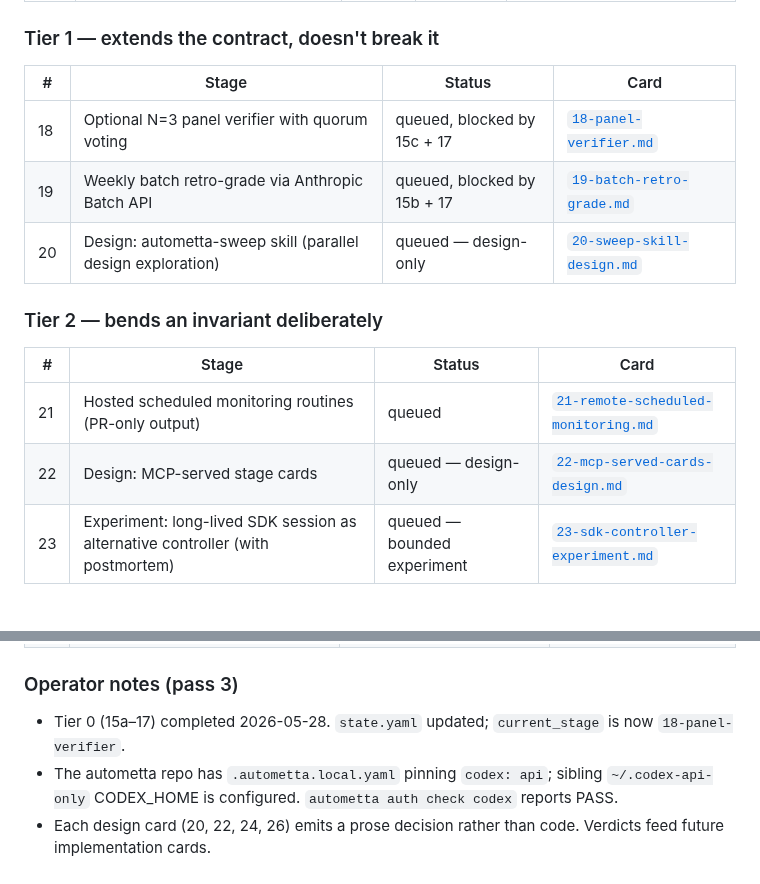
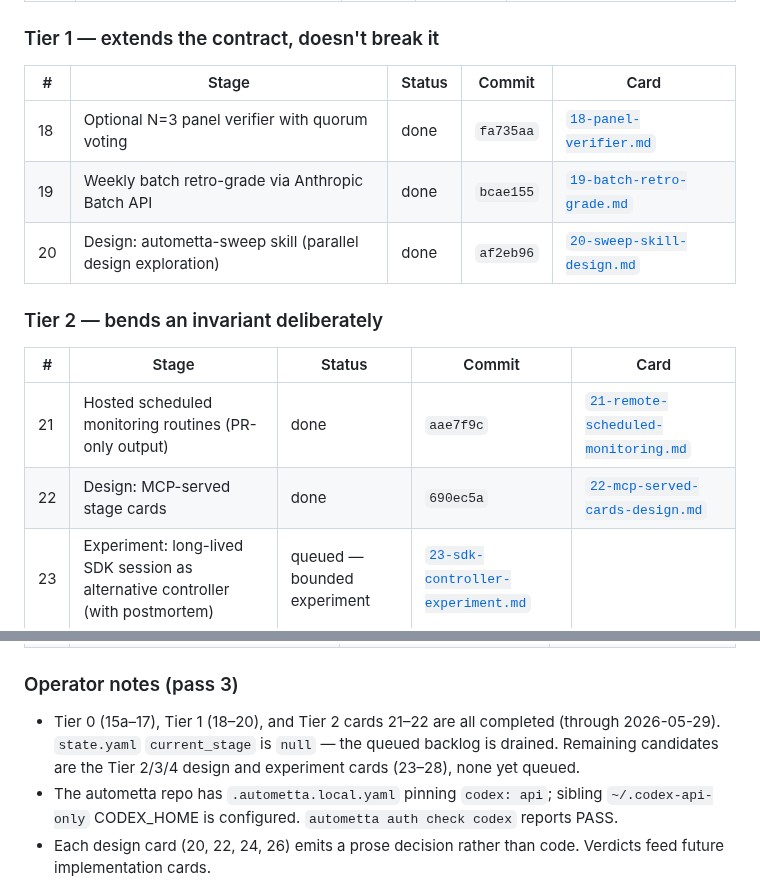
Before and after one commit to aw-pr/autometta-public, a Markdown page: examples/self-host/PLAN.md, 2 parts joined by grey strips. GitHub-like rendering.

Commit message:
docs(plan): reconcile self-host status table with state.yaml
Tier 1 (18-20) and Tier 2 cards 21-22 are completed in state.yaml but the
PLAN tables still showed them queued. Mark them done with their commits
and add a Commit column; correct the operator note (current_stage is null,
the queued backlog is drained, remaining candidates are 23-28).

```diff
--- a/examples/self-host/PLAN.md
+++ b/examples/self-host/PLAN.md
@@ -124,18 +124,18 @@ Pass 3 takes autometta from "local cron + filesystem + git" toward selective use
 
 ### Tier 1 — extends the contract, doesn't break it
 
-| # | Stage | Status | Card |
-|---|---|---|---|
-| 18 | Optional N=3 panel verifier with quorum voting | queued, blocked by 15c + 17 | [`18-panel-verifier.md`](./18-panel-verifier.md) |
-| 19 | Weekly batch retro-grade via Anthropic Batch API | queued, blocked by 15b + 17 | [`19-batch-retro-grade.md`](./19-batch-retro-grade.md) |
-| 20 | Design: autometta-sweep skill (parallel design exploration) | queued — design-only | [`20-sweep-skill-design.md`](./20-sweep-skill-design.md) |
+| # | Stage | Status | Commit | Card |
+|---|---|---|---|---|
+| 18 | Optional N=3 panel verifier with quorum voting | done | `fa735aa` | [`18-panel-verifier.md`](./18-panel-verifier.md) |
+| 19 | Weekly batch retro-grade via Anthropic Batch API | done | `bcae155` | [`19-batch-retro-grade.md`](./19-batch-retro-grade.md) |
+| 20 | Design: autometta-sweep skill (parallel design exploration) | done | `af2eb96` | [`20-sweep-skill-design.md`](./20-sweep-skill-design.md) |
 
 ### Tier 2 — bends an invariant deliberately
 
-| # | Stage | Status | Card |
-|---|---|---|---|
-| 21 | Hosted scheduled monitoring routines (PR-only output) | queued | [`21-remote-scheduled-monitoring.md`](./21-remote-scheduled-monitoring.md) |
-| 22 | Design: MCP-served stage cards | queued — design-only | [`22-mcp-served-cards-design.md`](./22-mcp-served-cards-design.md) |
+| # | Stage | Status | Commit | Card |
+|---|---|---|---|---|
+| 21 | Hosted scheduled monitoring routines (PR-only output) | done | `aae7f9c` | [`21-remote-scheduled-monitoring.md`](./21-remote-scheduled-monitoring.md) |
+| 22 | Design: MCP-served stage cards | done | `690ec5a` | [`22-mcp-served-cards-design.md`](./22-mcp-served-cards-design.md) |
 | 23 | Experiment: long-lived SDK session as alternative controller (with postmortem) | queued — bounded experiment | [`23-sdk-controller-experiment.md`](./23-sdk-controller-experiment.md) |
 
 ### Tier 3 — research bets, only after Tier 1 lands
@@ -155,7 +155,7 @@ Pass 3 takes autometta from "local cron + filesystem + git" toward selective use
 
 ### Operator notes (pass 3)
 
-- Tier 0 (15a–17) completed 2026-05-28. `state.yaml` updated; `current_stage` is now `18-panel-verifier`.
+- Tier 0 (15a–17), Tier 1 (18–20), and Tier 2 cards 21–22 are all completed (through 2026-05-29). `state.yaml` `current_stage` is `null` — the queued backlog is drained. Remaining candidates are the Tier 2/3/4 design and experiment cards (23–28), none yet queued.
 - The autometta repo has `.autometta.local.yaml` pinning `codex: api`; sibling `~/.codex-api-only` CODEX_HOME is configured. `autometta auth check codex` reports PASS.
 - Each design card (20, 22, 24, 26) emits a prose decision rather than code. Verdicts feed future implementation cards.
 - Cards 18, 19, 25 each depend on Tier 0 (now done); queue them in tier order in `state.yaml` before dispatching.
```
